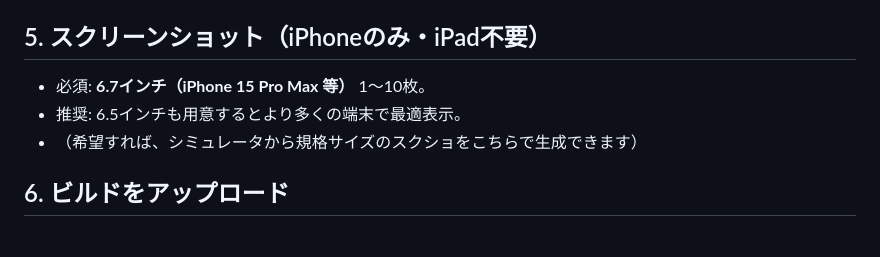
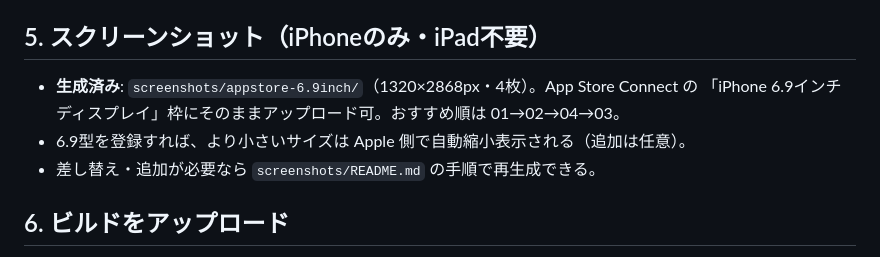
Before and after one commit to Jun-T-git/bucket-list-ios, a Markdown page: docs/release/release-runbook.md, the part around the change. GitHub-like rendering.

Commit message:
runbook: スクショ節を生成済みファイル参照に更新
Co-Authored-By: Claude Opus 4.8 (1M context) <noreply@anthropic.com>

```diff
--- a/docs/release/release-runbook.md
+++ b/docs/release/release-runbook.md
@@ -42,9 +42,10 @@ App Store Connect → **マイApp** → **＋** → 新規App:
 - バージョン 1.0 の: プロモーションテキスト / 説明 / キーワード / スクリーンショット / 「このバージョンの新機能」を入力（`app-store-metadata.md`）。
 
 ## 5. スクリーンショット（iPhoneのみ・iPad不要）
-- 必須: **6.7インチ（iPhone 15 Pro Max 等）** 1〜10枚。
-- 推奨: 6.5インチも用意するとより多くの端末で最適表示。
-- （希望すれば、シミュレータから規格サイズのスクショをこちらで生成できます）
+- **生成済み**: `screenshots/appstore-6.9inch/`（1320×2868px・4枚）。App Store Connect の
+  「iPhone 6.9インチディスプレイ」枠にそのままアップロード可。おすすめ順は 01→02→04→03。
+- 6.9型を登録すれば、より小さいサイズは Apple 側で自動縮小表示される（追加は任意）。
+- 差し替え・追加が必要なら `screenshots/README.md` の手順で再生成できる。
 
 ## 6. ビルドをアップロード
 1. Xcode 上部のデバイス選択を **Any iOS Device (arm64)** に。
```
